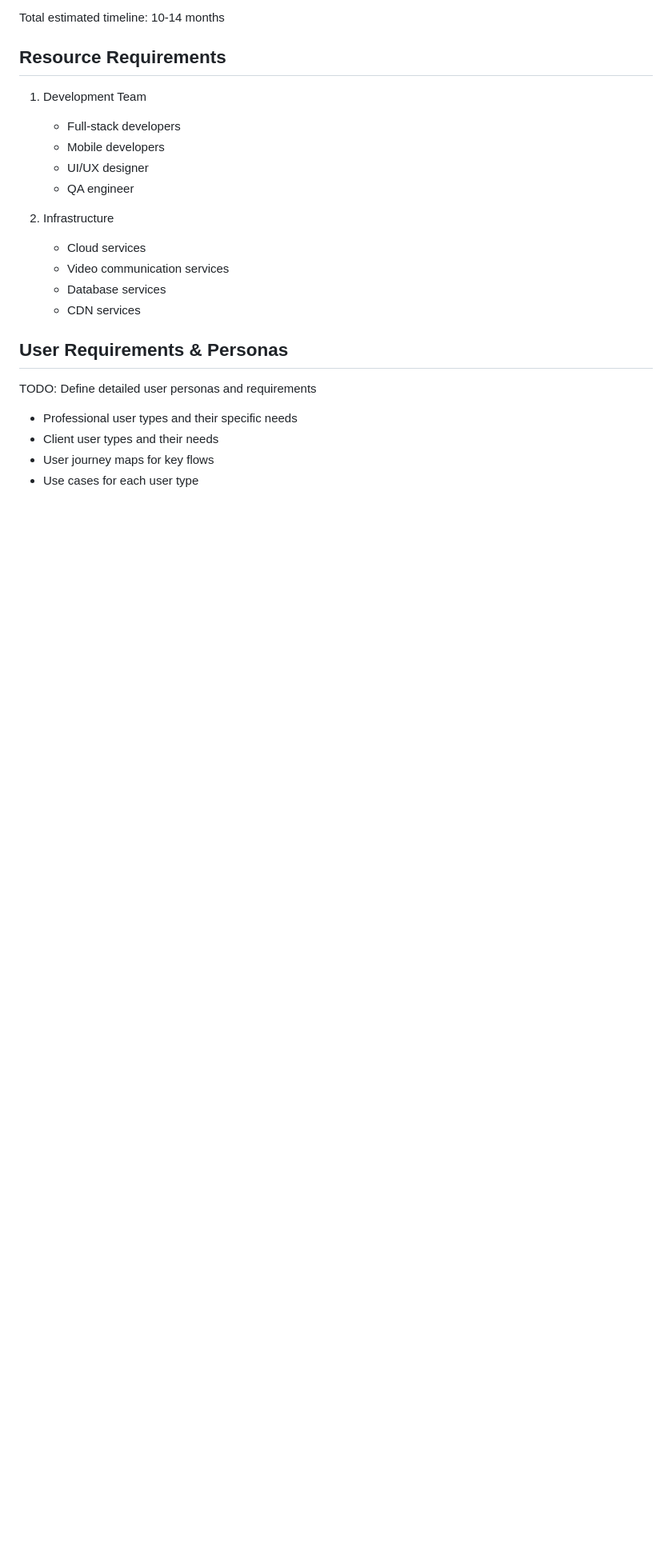
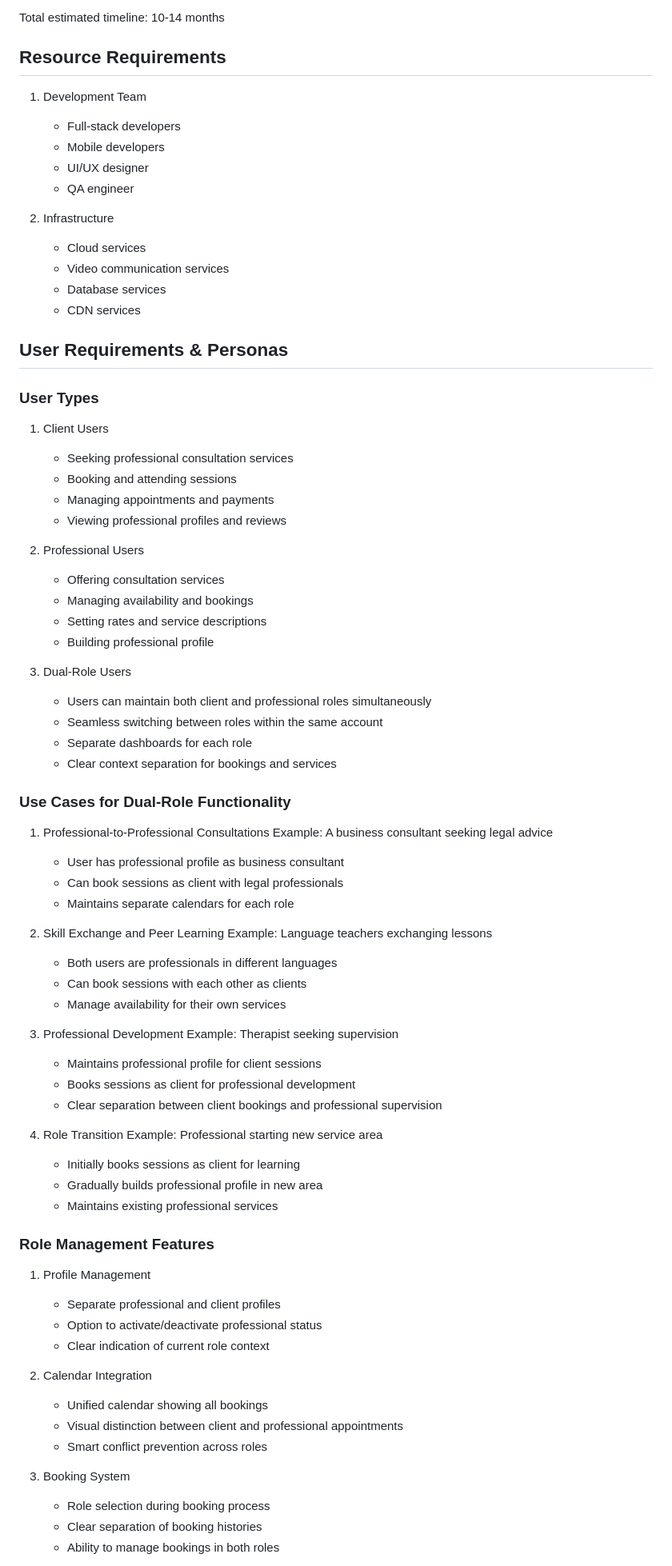
Before and after one commit to ozanturhan/cursor-project, a Markdown page: docs/PRD.md, the part around one of its changes. Shown at 80% size. Rendered like a GitHub page; blank space fills up the shorter version.

Commit message:
docs: update PRD with dual-role functionality and technical details

```diff
--- a/docs/PRD.md
+++ b/docs/PRD.md
@@ -101,8 +118,65 @@ Total estimated timeline: 10-14 months
    - CDN services
 
 ## User Requirements & Personas
-TODO: Define detailed user personas and requirements
-- Professional user types and their specific needs
-- Client user types and their needs
-- User journey maps for key flows
-- Use cases for each user type
+
+### User Types
+1. Client Users
+   - Seeking professional consultation services
+   - Booking and attending sessions
+   - Managing appointments and payments
+   - Viewing professional profiles and reviews
+
+2. Professional Users
+   - Offering consultation services
+   - Managing availability and bookings
+   - Setting rates and service descriptions
+   - Building professional profile
+
+3. Dual-Role Users
+   - Users can maintain both client and professional roles simultaneously
+   - Seamless switching between roles within the same account
+   - Separate dashboards for each role
+   - Clear context separation for bookings and services
+
+### Use Cases for Dual-Role Functionality
+
+1. Professional-to-Professional Consultations
+   Example: A business consultant seeking legal advice
+   - User has professional profile as business consultant
+   - Can book sessions as client with legal professionals
+   - Maintains separate calendars for each role
+
+2. Skill Exchange and Peer Learning
+   Example: Language teachers exchanging lessons
+   - Both users are professionals in different languages
+   - Can book sessions with each other as clients
+   - Manage availability for their own services
+
+3. Professional Development
+   Example: Therapist seeking supervision
+   - Maintains professional profile for client sessions
+   - Books sessions as client for professional development
+   - Clear separation between client bookings and professional supervision
+
+4. Role Transition
+   Example: Professional starting new service area
+   - Initially books sessions as client for learning
+   - Gradually builds professional profile in new area
+   - Maintains existing professional services
+
+### Role Management Features
+1. Profile Management
+   - Separate professional and client profiles
+   - Option to activate/deactivate professional status
+   - Clear indication of current role context
+
+2. Calendar Integration
+   - Unified calendar showing all bookings
+   - Visual distinction between client and professional appointments
+   - Smart conflict prevention across roles
+
+3. Booking System
+   - Role selection during booking process
+   - Clear separation of booking histories
+   - Ability to manage bookings in both roles
+
```
Also changed, not shown: other parts of docs/PRD.md (+41 -4 lines).
